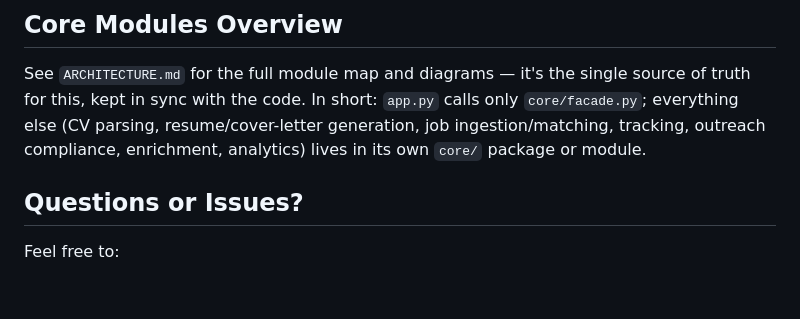
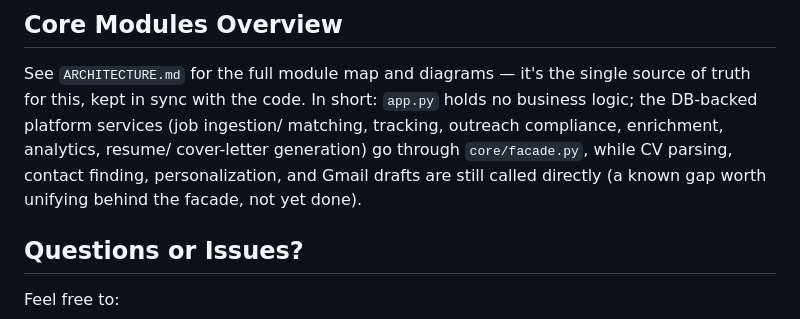
Before and after one commit to aaron-seq/CareerAgent, a Markdown page: CONTRIBUTING.md, the part around the change. Rendered like a GitHub page; blank space fills up the shorter version.

```diff
--- a/CONTRIBUTING.md
+++ b/CONTRIBUTING.md
@@ -214,9 +214,11 @@ Add screenshots for UI changes
 
 See `ARCHITECTURE.md` for the full module map and diagrams — it's the single
 source of truth for this, kept in sync with the code. In short: `app.py`
-calls only `core/facade.py`; everything else (CV parsing, resume/cover-letter
-generation, job ingestion/matching, tracking, outreach compliance,
-enrichment, analytics) lives in its own `core/` package or module.
+holds no business logic; the DB-backed platform services (job ingestion/
+matching, tracking, outreach compliance, enrichment, analytics, resume/
+cover-letter generation) go through `core/facade.py`, while CV parsing,
+contact finding, personalization, and Gmail drafts are still called
+directly (a known gap worth unifying behind the facade, not yet done).
 
 ## Questions or Issues?
 
```
Also changed, not shown: ARCHITECTURE.md (+11 -4 lines), CLAUDE.md (+22 -4 lines).
